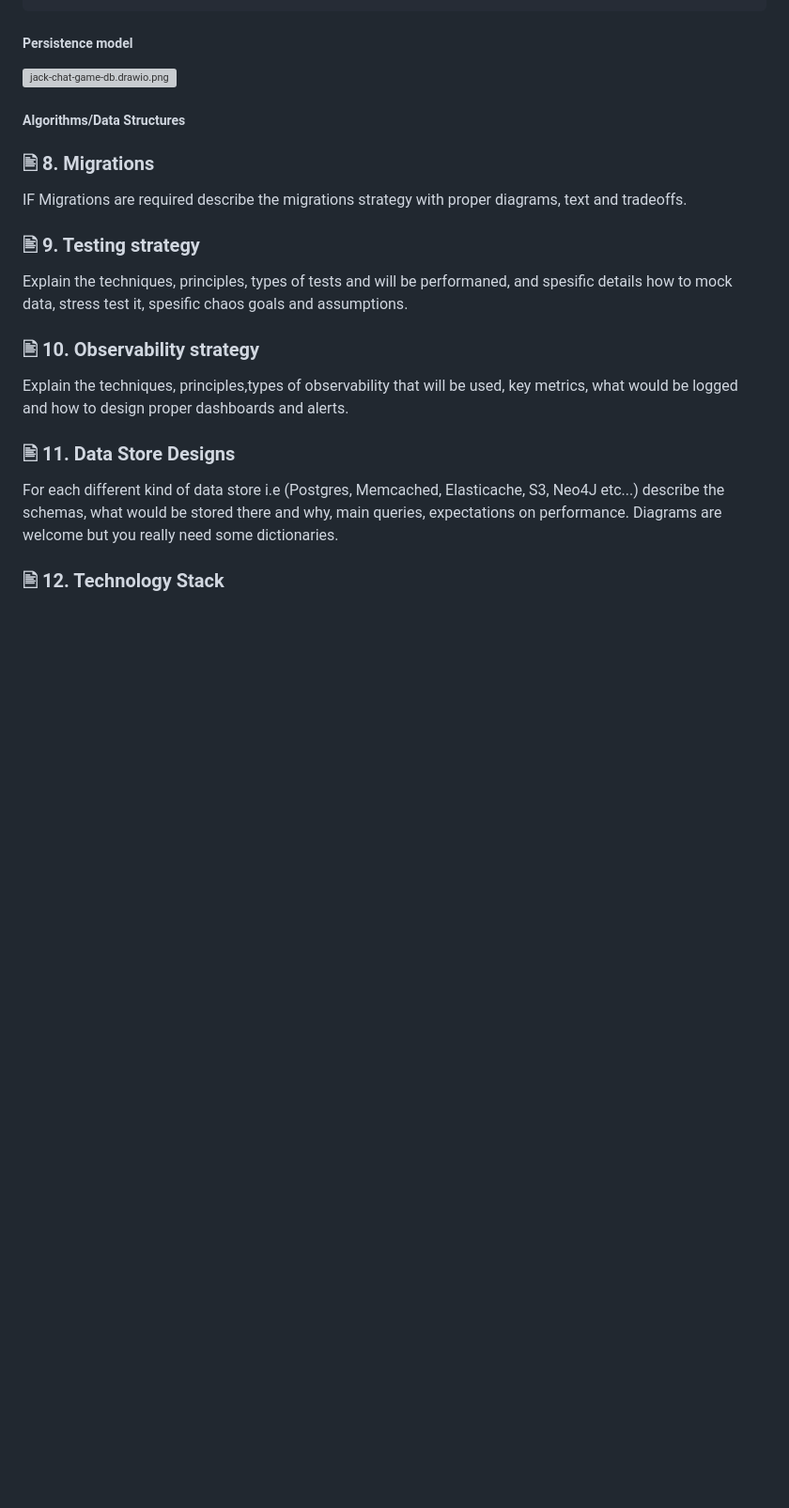
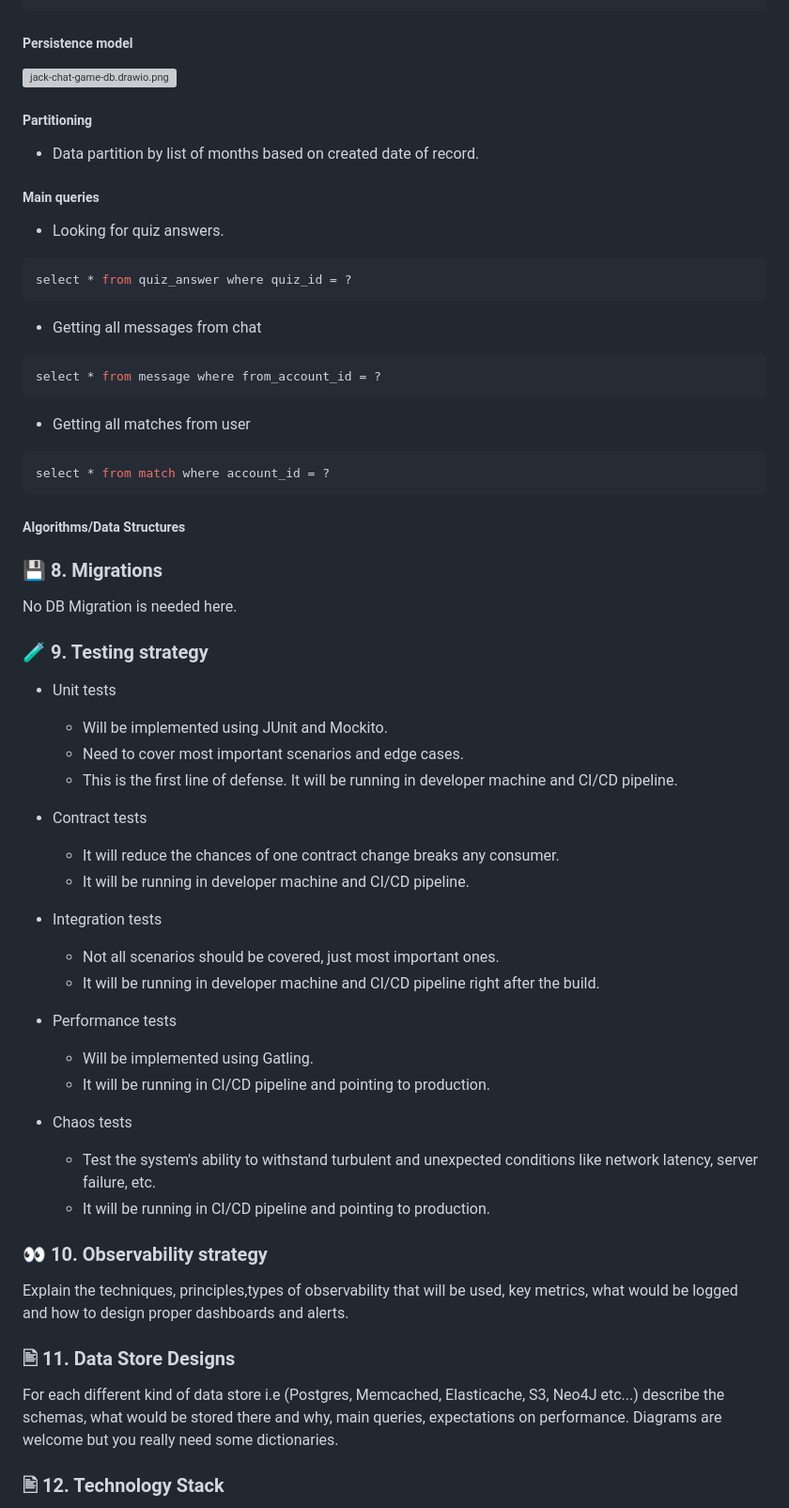
Before and after one commit to codegik/pocs, a Markdown page: architecture/jack-chat-game/architecture.md, the part around the change. Shown at 94% size. Drawn GitHub-style; blank space fills up the shorter version; grey boxes are pictures that could not be loaded.

Commit message:
adding architecture challenge

````diff
--- a/architecture/jack-chat-game/architecture.md
+++ b/architecture/jack-chat-game/architecture.md
@@ -124,23 +124,60 @@ Receive message event payload:
 
 ![jack-chat-game-db.drawio.png](jack-chat-game-db.drawio.png)
 
+##### Partitioning
+- Data partition by list of months based on created date of record.
 
-[//]: # (Diagrams, Table structure, partiotioning, main queries.)
+##### Main queries
+
+- Looking for quiz answers.
+```sql
+select * from quiz_answer where quiz_id = ?
+```
+
+- Getting all messages from chat
+```sql
+select * from message where from_account_id = ?
+```
+
+- Getting all matches from user
+```sql
+select * from match where account_id = ?
+```
 
 ##### Algorithms/Data Structures
 
 [//]: # (Spesific algos that need to be used, along size with spesific data structures.)
 
 
-### 🖹 8. Migrations
+### 💾 8. Migrations
 
-IF Migrations are required describe the migrations strategy with proper diagrams, text and tradeoffs.
+No DB Migration is needed here.
 
-### 🖹 9. Testing strategy
+### 🧪 9. Testing strategy
 
-Explain the techniques, principles, types of tests and will be performaned, and spesific details how to mock data, stress test it, spesific chaos goals and assumptions.
+- Unit tests
+  - Will be implemented using JUnit and Mockito.
+  - Need to cover most important scenarios and edge cases.
+  - This is the first line of defense. It will be running in developer machine and CI/CD pipeline.
 
-### 🖹 10. Observability strategy
+- Contract tests
+  - It will reduce the chances of one contract change breaks any consumer.
+  - It will be running in developer machine and CI/CD pipeline.
+
+- Integration tests
+  - Not all scenarios should be covered, just most important ones.
+  - It will be running in developer machine and CI/CD pipeline right after the build.
+
+- Performance tests
+  - Will be implemented using Gatling.
+  - It will be running in CI/CD pipeline and pointing to production.
+
+- Chaos tests
+  - Test the system's ability to withstand turbulent and unexpected conditions like network latency, server failure, etc.
+  - It will be running in CI/CD pipeline and pointing to production.
+
+
+### 👀 10. Observability strategy
 
 Explain the techniques, principles,types of observability that will be used, key metrics, what would be logged and how to design proper dashboards and alerts.
 
````
